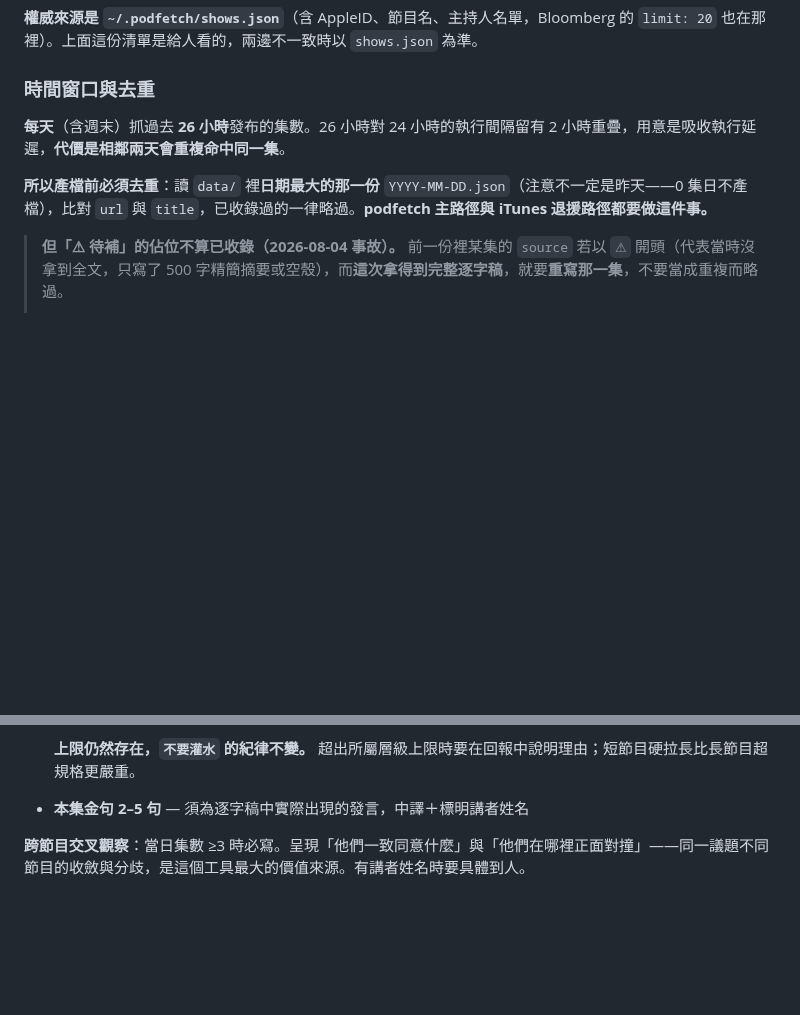
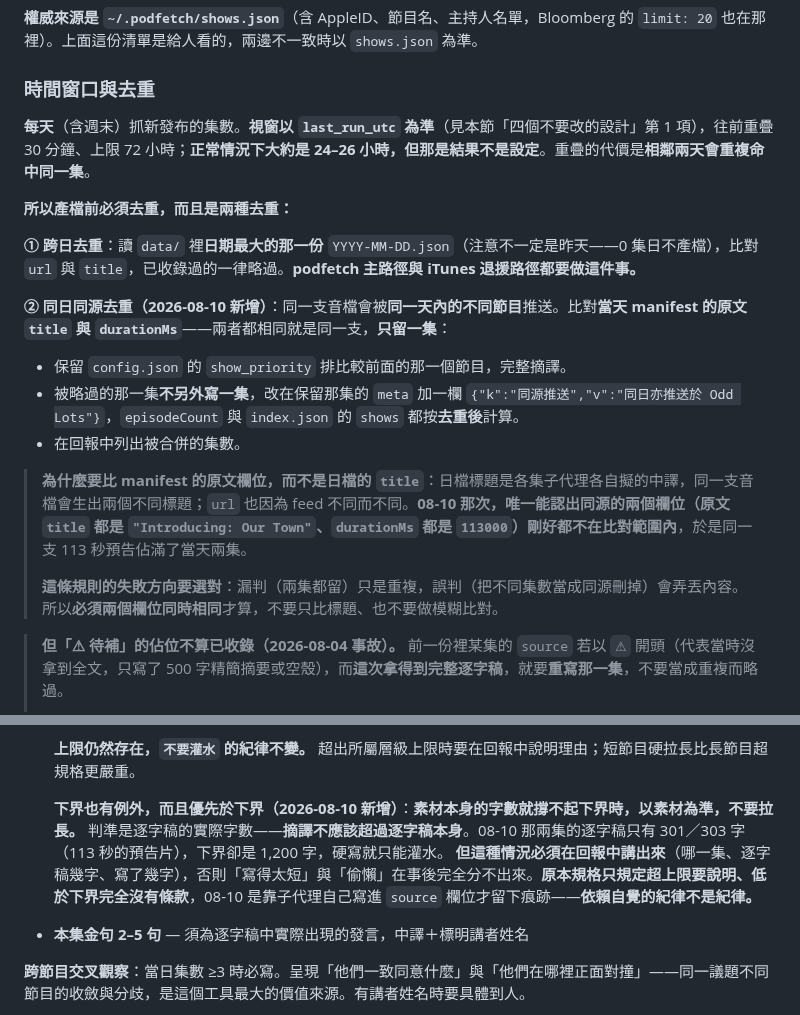
Before and after one commit to GunDamnBoy/podcast-knowledge-digest, a Markdown page: AGENT_BRIEF.md, 2 parts joined by grey strips. Drawn GitHub-style; blank space fills up the shorter version.

Commit message:
chore: update 2026-08-10 06:45

```diff
--- a/AGENT_BRIEF.md
+++ b/AGENT_BRIEF.md
@@ -85,9 +85,21 @@ All-In 1502871393｜BG2 1727278168｜Pivot 1073226719｜Hard Fork 1528594034｜U
 
 ### 時間窗口與去重
 
-**每天**（含週末）抓過去 **26 小時**發布的集數。26 小時對 24 小時的執行間隔留有 2 小時重疊，用意是吸收執行延遲，**代價是相鄰兩天會重複命中同一集**。
+**每天**（含週末）抓新發布的集數。**視窗以 `last_run_utc` 為準**（見本節「四個不要改的設計」第 1 項），往前重疊 30 分鐘、上限 72 小時；**正常情況下大約是 24–26 小時，但那是結果不是設定**。重疊的代價是**相鄰兩天會重複命中同一集**。
 
-**所以產檔前必須去重**：讀 `data/` 裡**日期最大的那一份** `YYYY-MM-DD.json`（注意不一定是昨天——0 集日不產檔），比對 `url` 與 `title`，已收錄過的一律略過。**podfetch 主路徑與 iTunes 退援路徑都要做這件事。**
+**所以產檔前必須去重，而且是兩種去重：**
+
+**① 跨日去重**：讀 `data/` 裡**日期最大的那一份** `YYYY-MM-DD.json`（注意不一定是昨天——0 集日不產檔），比對 `url` 與 `title`，已收錄過的一律略過。**podfetch 主路徑與 iTunes 退援路徑都要做這件事。**
+
+**② 同日同源去重（2026-08-10 新增）**：同一支音檔會被**同一天內的不同節目**推送。比對**當天 manifest 的原文 `title` 與 `durationMs`**——兩者都相同就是同一支，**只留一集**：
+
+- 保留 `config.json` 的 `show_priority` 排比較前面的那一個節目，完整摘譯。
+- 被略過的那一集**不另外寫一集**，改在保留那集的 `meta` 加一欄 `{"k":"同源推送","v":"同日亦推送於 Odd Lots"}`，`episodeCount` 與 `index.json` 的 `shows` 都按**去重後**計算。
+- 在回報中列出被合併的集數。
+
+> **為什麼要比 manifest 的原文欄位，而不是日檔的 `title`**：日檔標題是各集子代理各自擬的中譯，同一支音檔會生出兩個不同標題；`url` 也因為 feed 不同而不同。**08-10 那次，唯一能認出同源的兩個欄位（原文 `title` 都是 `"Introducing: Our Town"`、`durationMs` 都是 `113000`）剛好都不在比對範圍內**，於是同一支 113 秒預告佔滿了當天兩集。
+>
+> **這條規則的失敗方向要選對**：漏判（兩集都留）只是重複，誤判（把不同集數當成同源刪掉）會弄丟內容。所以**必須兩個欄位同時相同**才算，不要只比標題、也不要做模糊比對。
 
 > **但「⚠︎ 待補」的佔位不算已收錄（2026-08-04 事故）。** 前一份裡某集的 `source` 若以 `⚠︎` 開頭（代表當時沒拿到全文，只寫了 500 字精簡摘要或空殼），而**這次拿得到完整逐字稿**，就要**重寫那一集**，不要當成重複而略過。
 >
@@ -254,6 +266,9 @@ python3 ~/.podfetch/healthcheck.py           # 一次跑完所有機械式檢查
   **原本一律 2,000–3,000 是不切實際的**：57–65 分鐘、10 個以上獨立主題的節目（Compound、Unhedged、ILTB 這類）壓到 3,000 字必然砍掉整段內容，實務上執行者都會選擇保留完整性然後在回報裡說明超規格——**規格天天被違反就不是規格**。
 
   **上限仍然存在，`不要灌水` 的紀律不變。** 超出所屬層級上限時要在回報中說明理由；短節目硬拉長比長節目超規格更嚴重。
+
+  **下界也有例外，而且優先於下界（2026-08-10 新增）**：**素材本身的字數就撐不起下界時，以素材為準，不要拉長。** 判準是逐字稿的實際字數——**摘譯不應該超過逐字稿本身**。08-10 那兩集的逐字稿只有 301／303 字（113 秒的預告片），下界卻是 1,200 字，硬寫就只能灌水。
+  **但這種情況必須在回報中講出來**（哪一集、逐字稿幾字、寫了幾字），否則「寫得太短」與「偷懶」在事後完全分不出來。**原本規格只規定超上限要說明、低於下界完全沒有條款**，08-10 是靠子代理自己寫進 `source` 欄位才留下痕跡——**依賴自覺的紀律不是紀律。**
 - **本集金句 2–5 句** — 須為逐字稿中實際出現的發言，中譯＋標明講者姓名
 
 **跨節目交叉觀察**：當日集數 ≥3 時必寫。呈現「他們一致同意什麼」與「他們在哪裡正面對撞」——同一議題不同節目的收斂與分歧，是這個工具最大的價值來源。有講者姓名時要具體到人。
```
